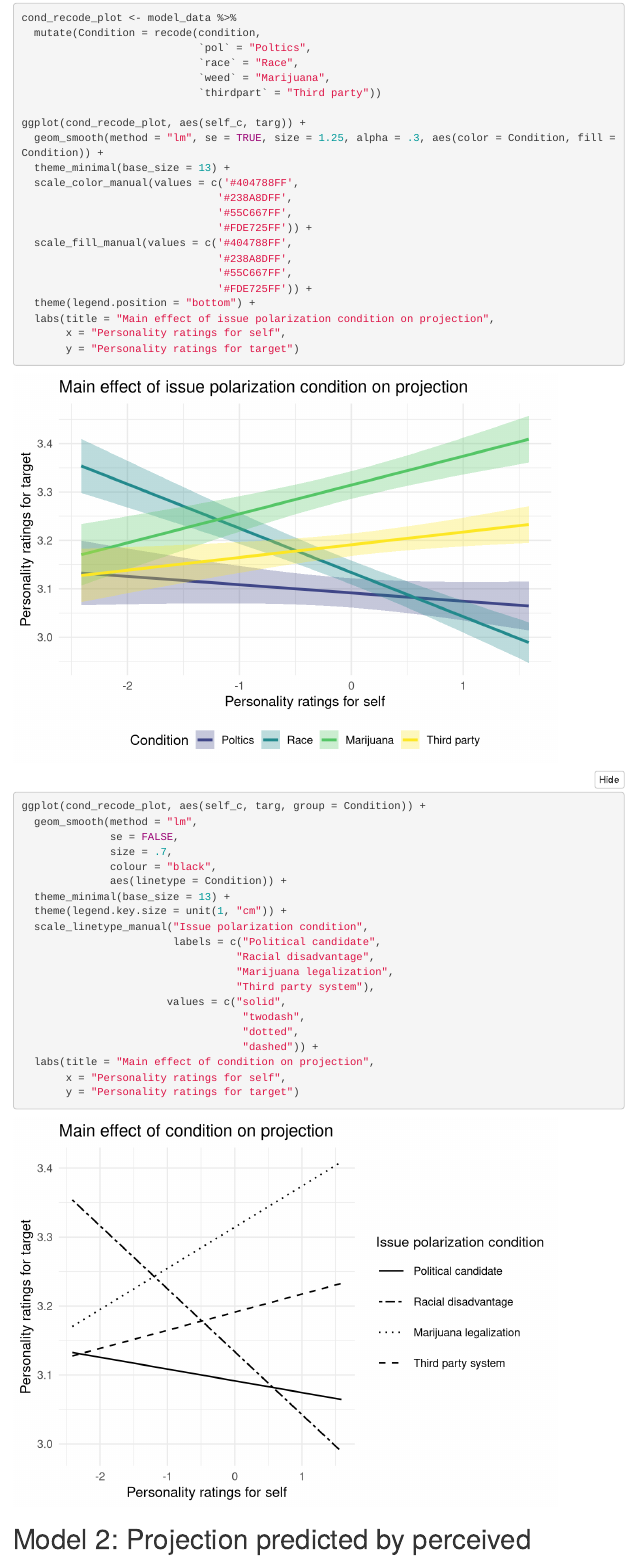
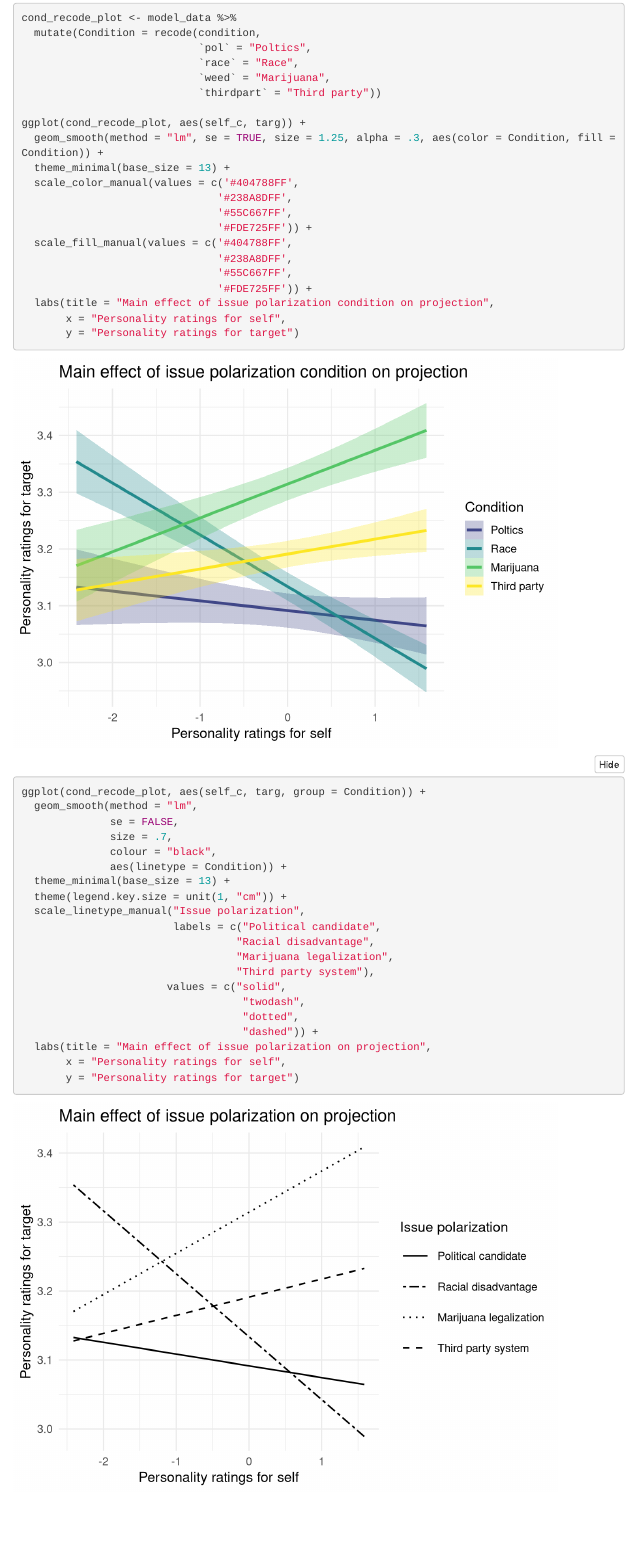
Before and after one commit to kdenning/Negative-Projection-3, an R Markdown document (NPF3_analysis.Rmd): the page in a window 1100 px wide, from 9490 px down. Rendered offline with R 4.5, knitr and Pandoc, with nearby package versions; folded parts are opened; some code elsewhere in the file could not run offline; menus at the side of the page are left out.

Commit message:
Updated label for issue polarization to be consistent with other negative projection studies

````diff
--- a/NPF3_analysis.Rmd
+++ b/NPF3_analysis.Rmd
@@ -497,7 +497,6 @@ ggplot(cond_recode_plot, aes(self_c, targ)) +
                                '#238A8DFF',
                                '#55C667FF',
                                '#FDE725FF')) +
-  theme(legend.position = "bottom") +
   labs(title = "Main effect of issue polarization condition on projection",
        x = "Personality ratings for self",
        y = "Personality ratings for target")
@@ -512,7 +511,7 @@ ggplot(cond_recode_plot, aes(self_c, targ, group = Condition)) +
               aes(linetype = Condition)) +
   theme_minimal(base_size = 13) +
   theme(legend.key.size = unit(1, "cm")) +
-  scale_linetype_manual("Issue polarization condition",
+  scale_linetype_manual("Issue polarization",
                         labels = c("Political candidate",
                                   "Racial disadvantage",
                                   "Marijuana legalization",
@@ -521,7 +520,7 @@ ggplot(cond_recode_plot, aes(self_c, targ, group = Condition)) +
                                    "twodash",
                                    "dotted",
                                    "dashed")) +
-  labs(title = "Main effect of condition on projection",
+  labs(title = "Main effect of issue polarization on projection",
        x = "Personality ratings for self",
        y = "Personality ratings for target")
 ```
````
